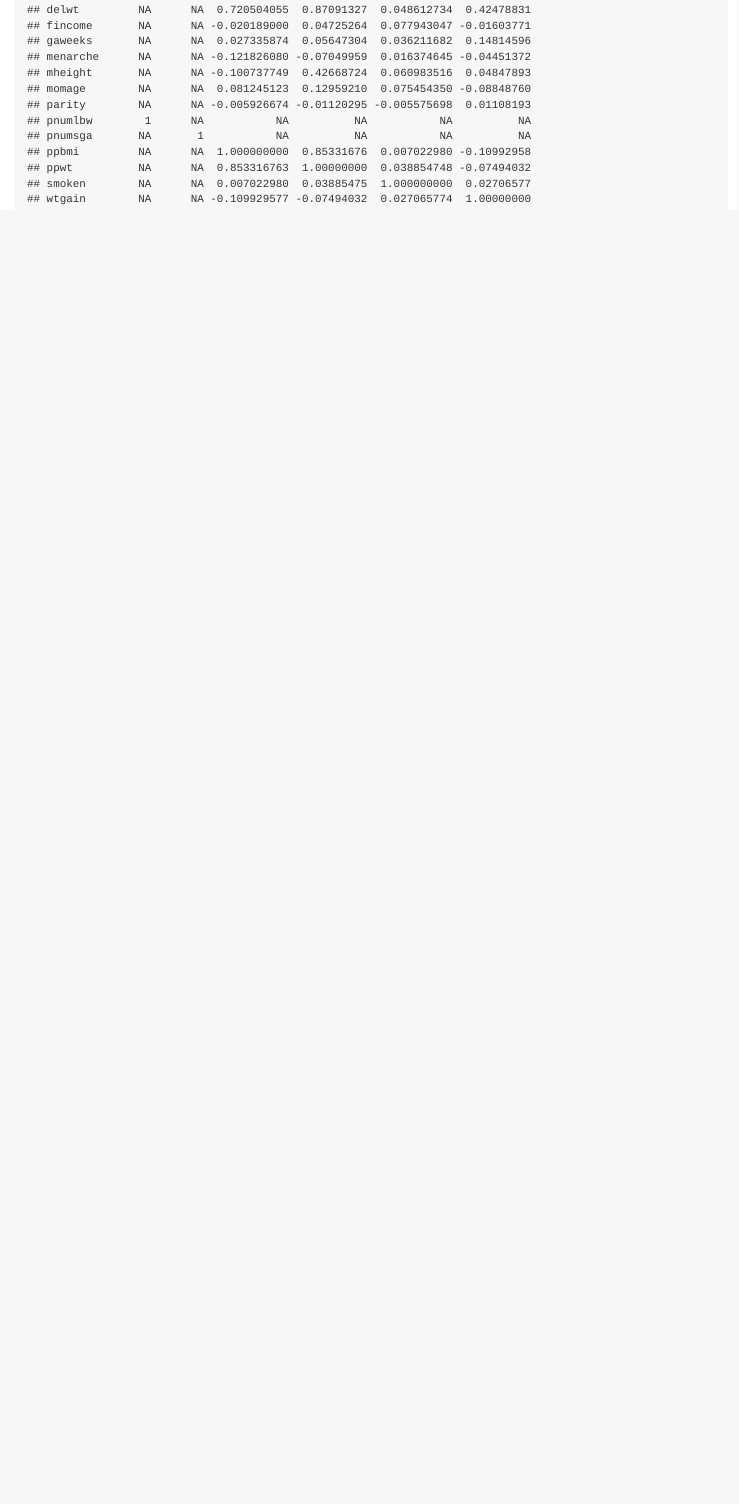
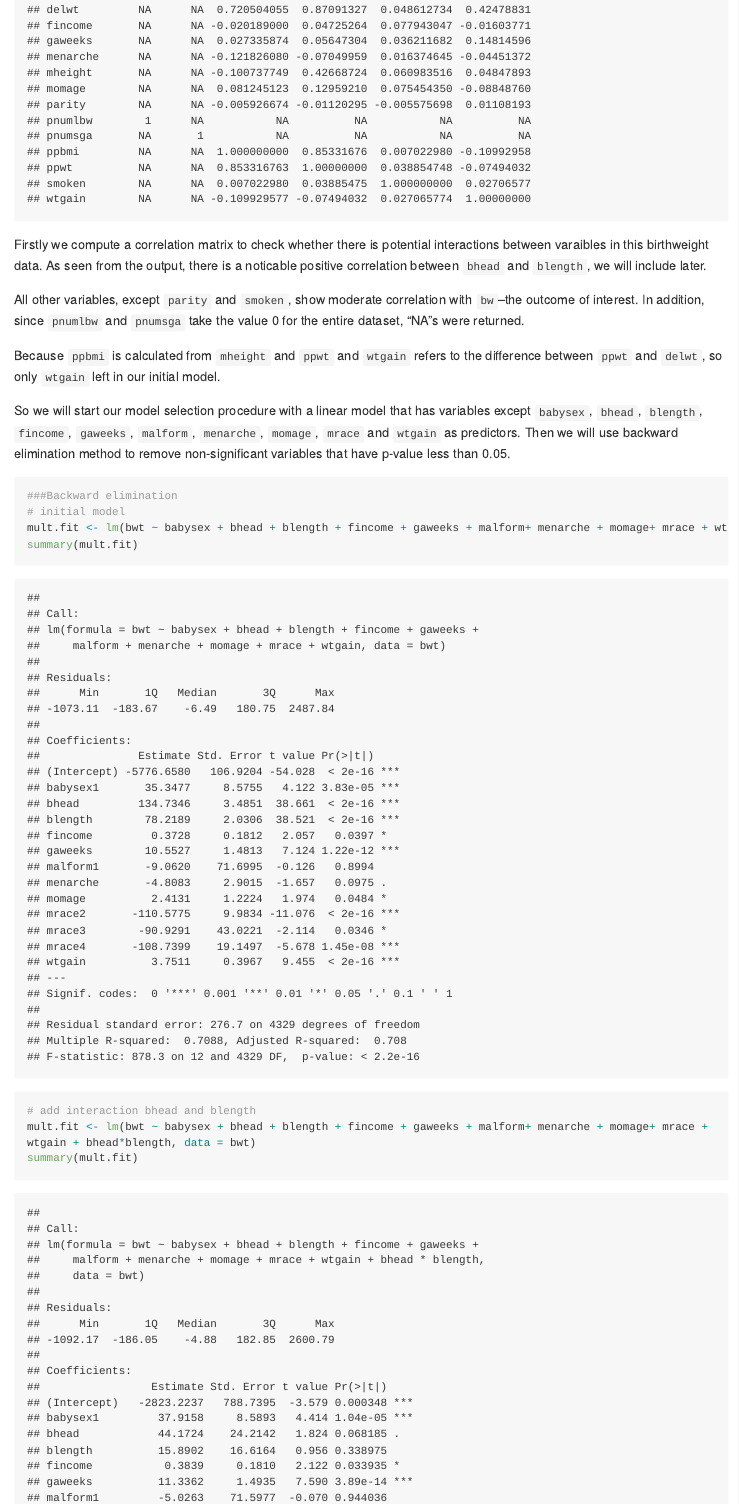
Before and after one commit to Franc1sFrank/p8105_hw6_zf2211, an R Markdown document (p8105_hw6_zf2211.Rmd): the page in a window 1100 px wide, from 5160 px down. Rendered offline with R 4.5, knitr and Pandoc, with nearby package versions; some code elsewhere in the file could not run offline; long lines of code are wrapped.

Commit message:
backward elimination

````diff
--- a/p8105_hw6_zf2211.Rmd
+++ b/p8105_hw6_zf2211.Rmd
@@ -147,3 +147,29 @@ bwt %>%
   select(-babysex, -frace, -mrace, -malform) %>%
   cor()
 ```
+
+
+Firstly we compute a correlation matrix to check whether there is potential interactions between varaibles in this birthweight data. As seen from the output, there is a noticable positive correlation between `bhead` and `blength`, we will include later.
+
+
+
+All other variables, except `parity` and `smoken`, show moderate correlation with `bw`--the outcome of interest. In addition, since `pnumlbw` and `pnumsga` take the value 0 for the entire dataset,  "NA"s were returned.
+
+
+Because `ppbmi` is calculated from `mheight` and `ppwt` and `wtgain` refers to the difference between `ppwt` and `delwt`, so only `wtgain` left in our initial model.
+
+
+
+So we will start our model selection procedure with a linear model that has variables except `babysex`, `bhead`, `blength`, `fincome`, `gaweeks`, `malform`, `menarche`, `momage`, `mrace` and `wtgain` as predictors. Then we will use backward elimination method to remove non-significant variables that have p-value less than 0.05.
+
+
+
+```{r}
+###Backward elimination
+# initial model
+mult.fit <- lm(bwt ~ babysex + bhead + blength + fincome + gaweeks + malform+ menarche + momage+ mrace + wtgain, data = bwt)
+summary(mult.fit)
+
+# add interaction bhead and blength
+mult.fit <- lm(bwt ~ babysex + bhead + blength + fincome + gaweeks + malform+ menarche + momage+ mrace + wtgain + bhead*blength, data = bwt)
+summary(mult.fit)
````
Also changed, not shown: p8105_hw6_zf2211.md, p8105_hw6_zf2211.Rmd (7 more changed lines).
